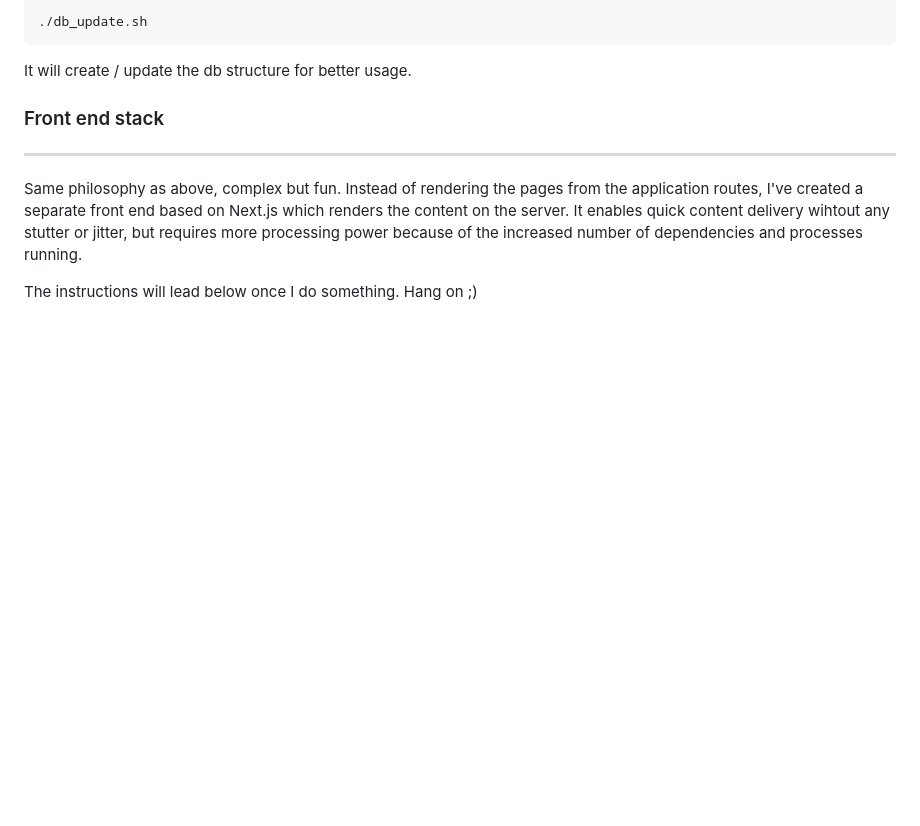
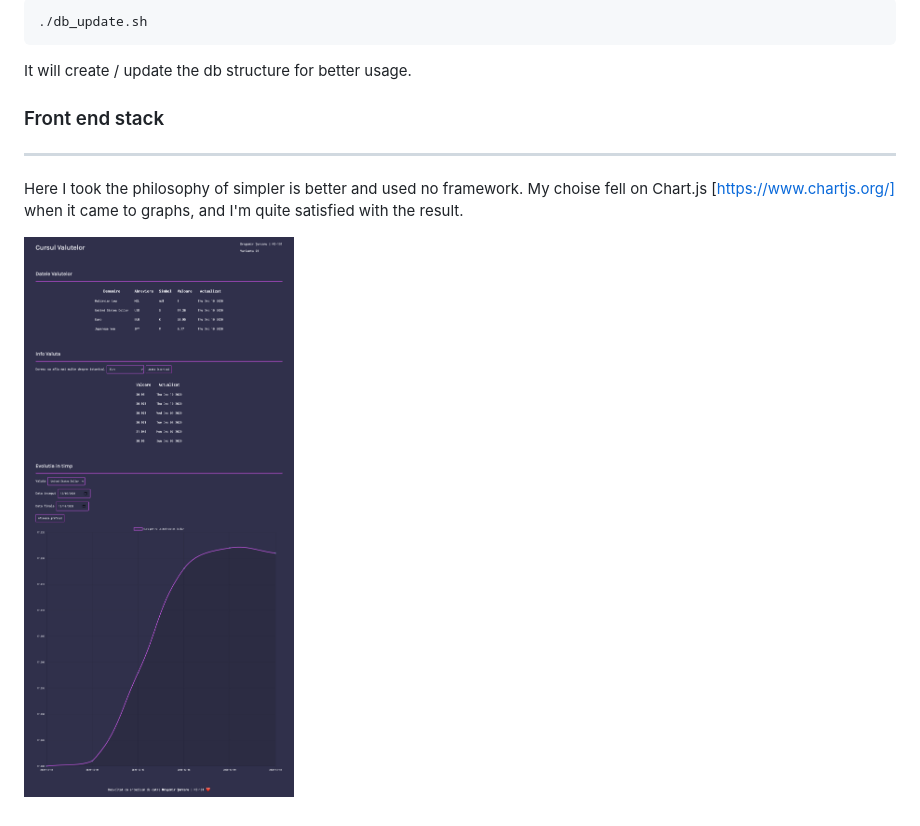
Before and after one commit to dragomirt/lab6tw, a Markdown page: readme.md, the part around the change. Drawn GitHub-style; pictures changed too: screenshot.png (added); blank space fills up the shorter version.

```diff
--- a/readme.md
+++ b/readme.md
@@ -29,6 +29,6 @@ It will create / update the db structure for better usage.
 
 ### Front end stack
 ___
-Same philosophy as above, complex but fun. Instead of rendering the pages from the application routes, I've created a separate front end based on Next.js which renders the content on the server. It enables quick content delivery wihtout any stutter or jitter, but requires more processing power because of the increased number of dependencies and processes running.
+Here I took the philosophy of simpler is better and used no framework. My choise fell on Chart.js [https://www.chartjs.org/] when it came to graphs, and I'm quite satisfied with the result.
 
-The instructions will lead below once I do something. Hang on ;)
+![alt text](screenshot.png)
```
